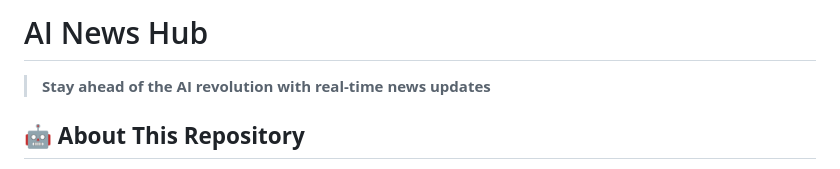
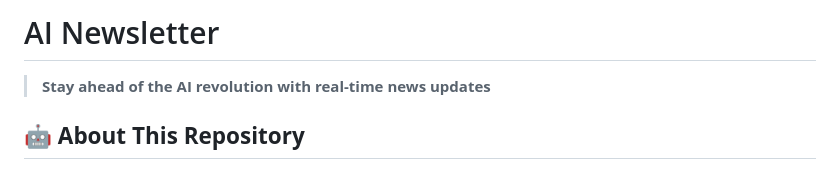
Before and after one commit to buzagloidan/AINews, a Markdown page: README.md, the part around the change. Drawn GitHub-style.

```diff
--- a/README.md
+++ b/README.md
@@ -1,4 +1,4 @@
-#  AI News Hub
+#  AI Newsletter
 
 > **Stay ahead of the AI revolution with real-time news updates**
 
```
